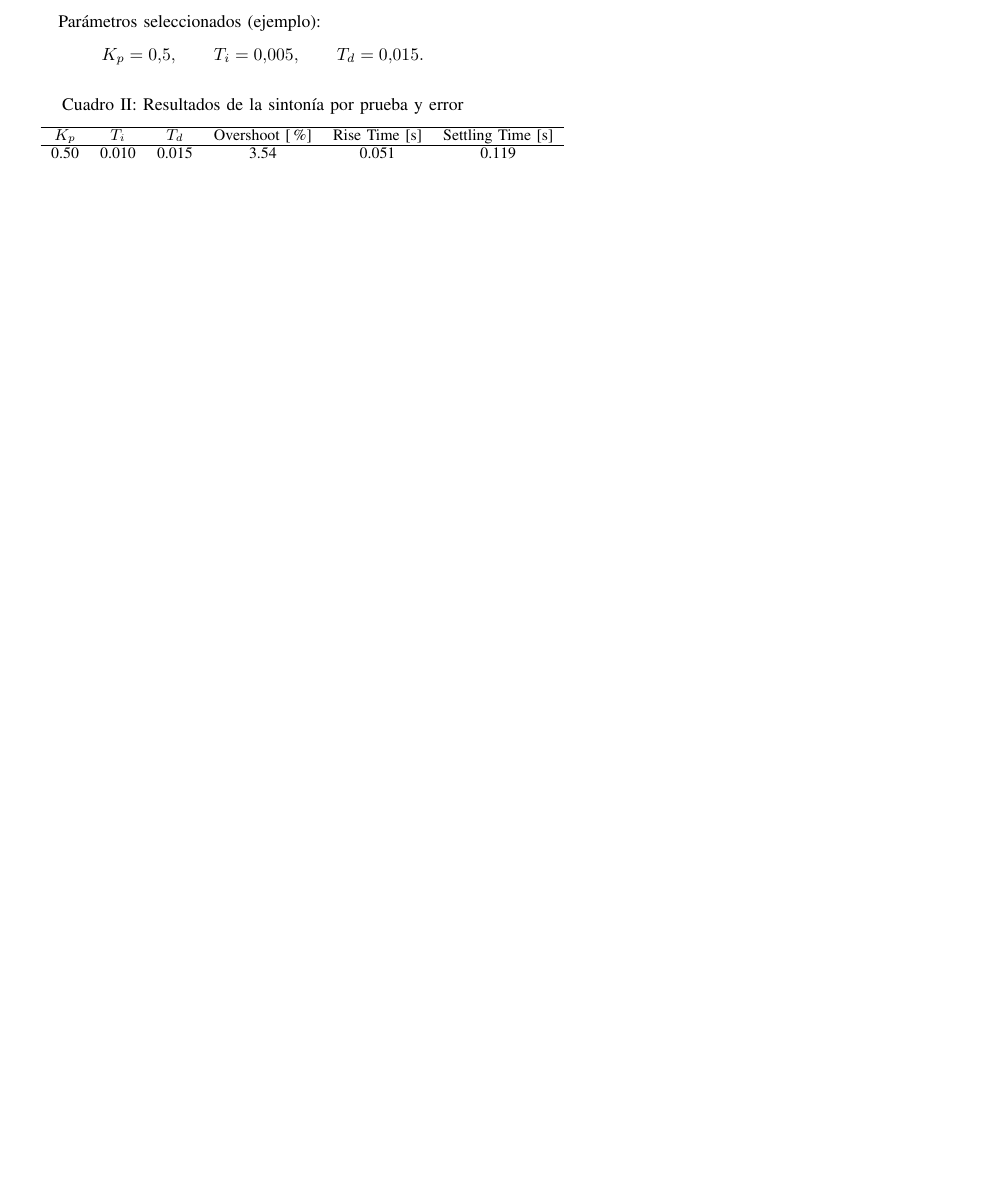
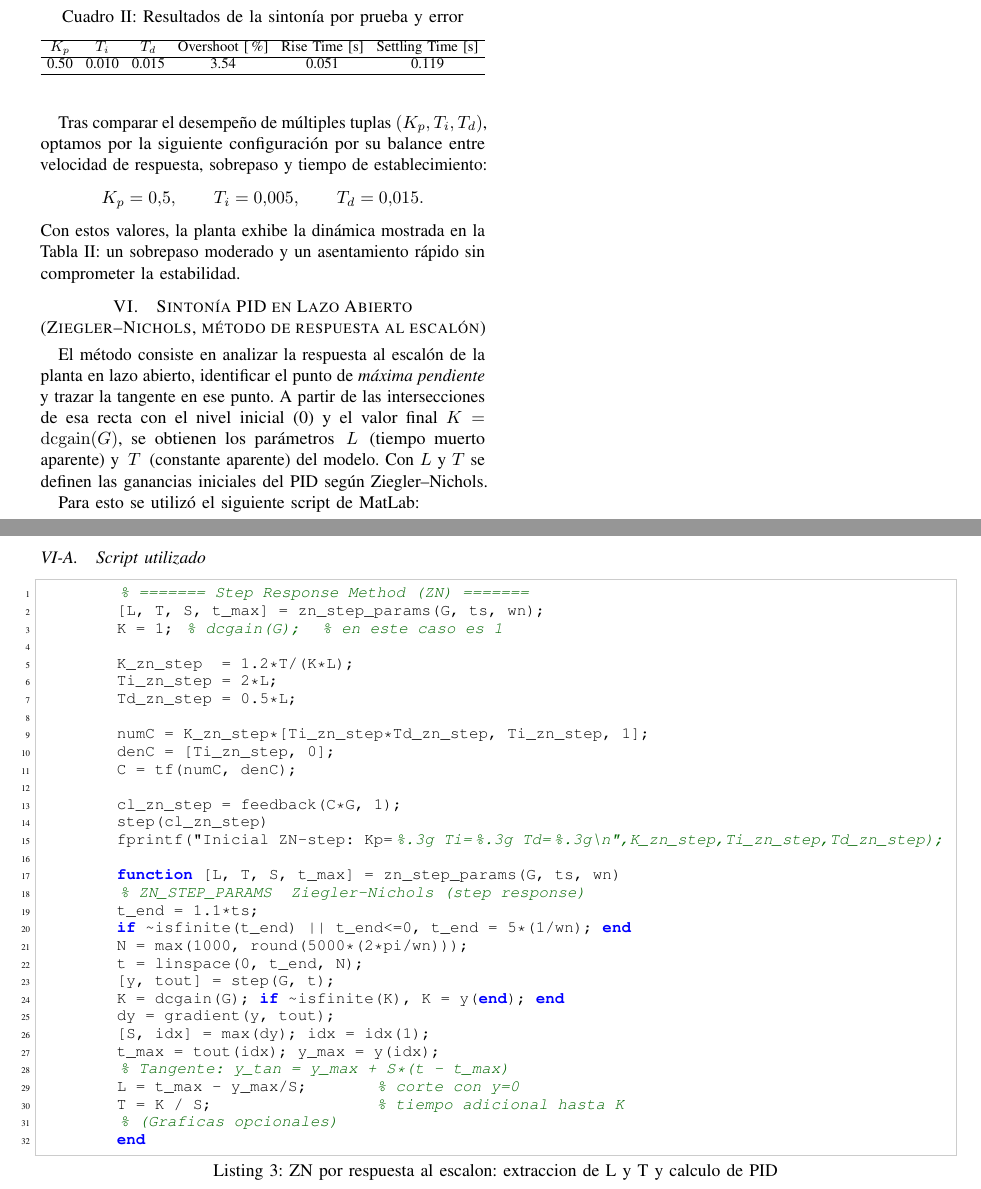
Before and after one commit to simplementeUnPorito/auto, a LaTeX paper (Lab1/document.tex, which reads Lab1/modsis.tex, Lab1/zn_step_method.tex): part of page 5 of 5 before the commit and two parts of pages 5 and 6 of 7 after it, the two joined at a grey line, cut at the place of the change, the shorter picture padded with empty space. Compiled offline with pdfLaTeX.

Commit message:
disenno de pids

```diff
--- a/Lab1/modsis.tex
+++ b/Lab1/modsis.tex
@@ -165,21 +165,26 @@ La Tabla~\ref{tab:resultadosPID} resume los resultados extraídos del archivo \t
 \end{table}
 \twocolumn
 
-Parámetros seleccionados (ejemplo):
+Tras comparar el desempeño de múltiples tuplas \((K_p,T_i,T_d)\), optamos por la siguiente configuración por su balance entre velocidad de respuesta, sobrepaso y tiempo de establecimiento:
 \[
 K_p = 0.5,\qquad T_i = 0.005,\qquad T_d = 0.015.
 \]
+Con estos valores, la planta exhibe la dinámica mostrada en la Tabla~\ref{tab:pid_resultados}: un sobrepaso moderado y un asentamiento rápido sin comprometer la estabilidad.
 
-\begin{table}[H]
+
+\begin{table}[!t] % en IEEEtran evitá [H]; en article podés usar [H]
 	\centering
 	\small
+	\setlength{\tabcolsep}{4pt} % menos espacio horizontal en celdas
 	\caption{Resultados de la sintonía por prueba y error}
 	\label{tab:pid_resultados}
+	\resizebox{\columnwidth}{!}{%
 		\begin{tabular}{cccccc}
 			\hline
 			$K_p$ & $T_i$ & $T_d$ & Overshoot [\%] & Rise Time [s] & Settling Time [s] \\
 			\hline
 			0.50 & 0.010 & 0.015 & 3.54 & 0.051 & 0.119 \\
 			\hline
-	\end{tabular}
+		\end{tabular}%
+	}
 \end{table}
--- /dev/null
+++ b/Lab1/zn_step_method.tex
@@ -0,0 +1,43 @@
+\section{Sintonía PID en Lazo Abierto (Ziegler--Nichols, método de respuesta al escalón)}
+
+El método consiste en analizar la respuesta al escalón de la planta en lazo abierto, identificar el punto de \emph{máxima pendiente} y trazar la tangente en ese punto. A partir de las intersecciones de esa recta con el nivel inicial (0) y el valor final \(K=\mathrm{dcgain}(G)\), se obtienen los parámetros \(\,L\,\) (tiempo muerto aparente) y \(\,T\,\) (constante aparente) del modelo. Con \(L\) y \(T\) se definen las ganancias iniciales del PID según Ziegler--Nichols.
+
+Para esto se utilizó el siguiente script de MatLab:
+\onecolumn
+\subsection{Script utilizado}
+\begin{lstlisting}[language=Matlab,style = matlabstyle, caption={ZN por respuesta al escalon: extraccion de L y T y calculo de PID}, label={lst:zn_step}, frame=single]
+	% ======= Step Response Method (ZN) =======
+	[L, T, S, t_max] = zn_step_params(G, ts, wn);
+	K = 1; % dcgain(G);  % en este caso es 1
+
+	K_zn_step  = 1.2*T/(K*L);
+	Ti_zn_step = 2*L;
+	Td_zn_step = 0.5*L;
+
+	numC = K_zn_step*[Ti_zn_step*Td_zn_step, Ti_zn_step, 1];
+	denC = [Ti_zn_step, 0];
+	C = tf(numC, denC);
+
+	cl_zn_step = feedback(C*G, 1);
+	step(cl_zn_step)
+	fprintf("Inicial ZN-step: Kp=%.3g Ti=%.3g Td=%.3g\n",K_zn_step,Ti_zn_step,Td_zn_step);
+
+	function [L, T, S, t_max] = zn_step_params(G, ts, wn)
+	% ZN_STEP_PARAMS  Ziegler-Nichols (step response)
+	t_end = 1.1*ts;
+	if ~isfinite(t_end) || t_end<=0, t_end = 5*(1/wn); end
+	N = max(1000, round(5000*(2*pi/wn)));
+	t = linspace(0, t_end, N);
+	[y, tout] = step(G, t);
+	K = dcgain(G); if ~isfinite(K), K = y(end); end
+	dy = gradient(y, tout);
+	[S, idx] = max(dy); idx = idx(1);
+	t_max = tout(idx); y_max = y(idx);
+	% Tangente: y_tan = y_max + S*(t - t_max)
+	L = t_max - y_max/S;       % corte con y=0
+	T = K / S;                 % tiempo adicional hasta K
+	% (Graficas opcionales)
+	end
+\end{lstlisting}
+
+\twocolumn
@@ -0,0 +73 @@
+		PID & $1.2\,T/(K\,L)$ & $2L$ & $0.5L$ \\
```
Also changed, not shown: Lab1/img/zn_step_response.png (added), Lab1/modsis.tex (6 more changed lines), Lab1/zn_step_method.tex (47 more changed lines). Lines whose indentation alone changed are shown as unchanged.
